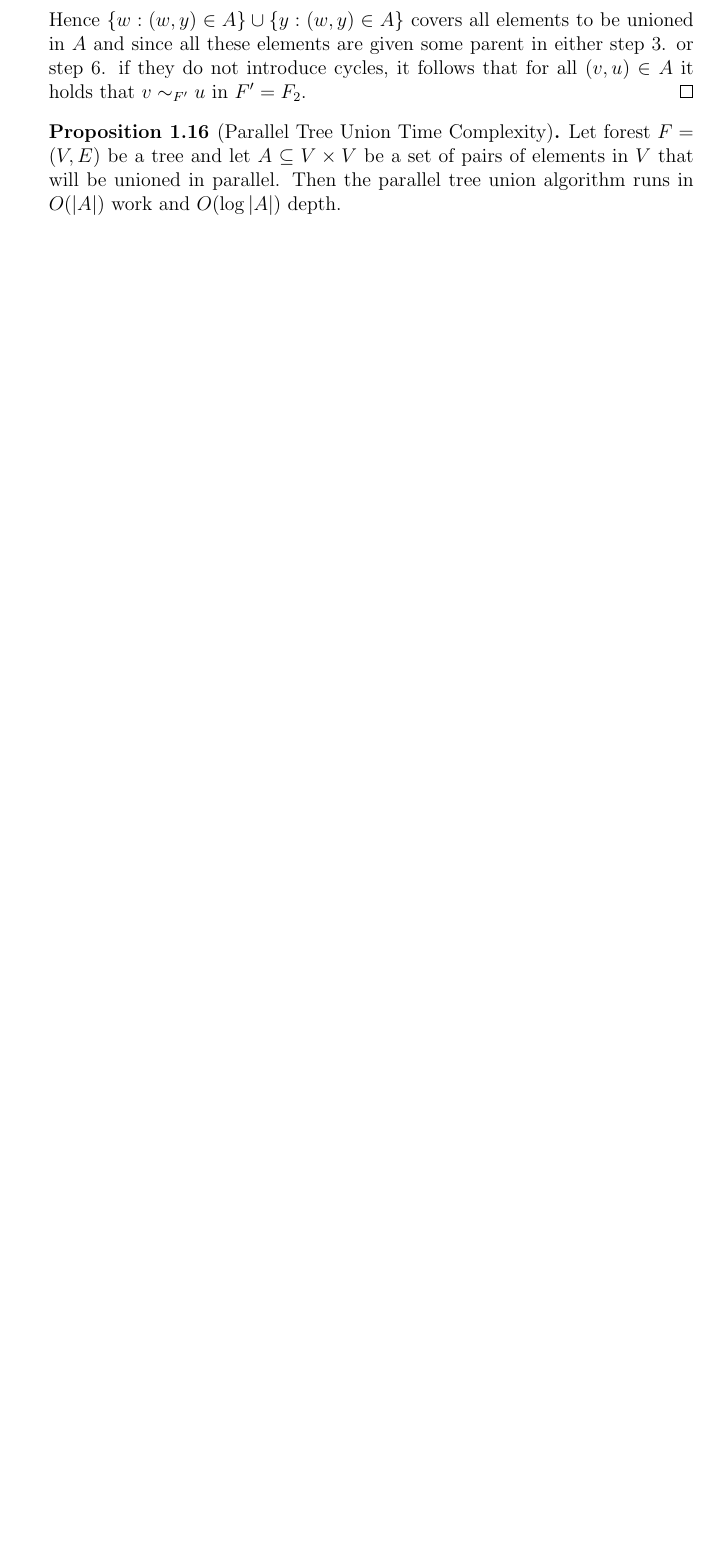
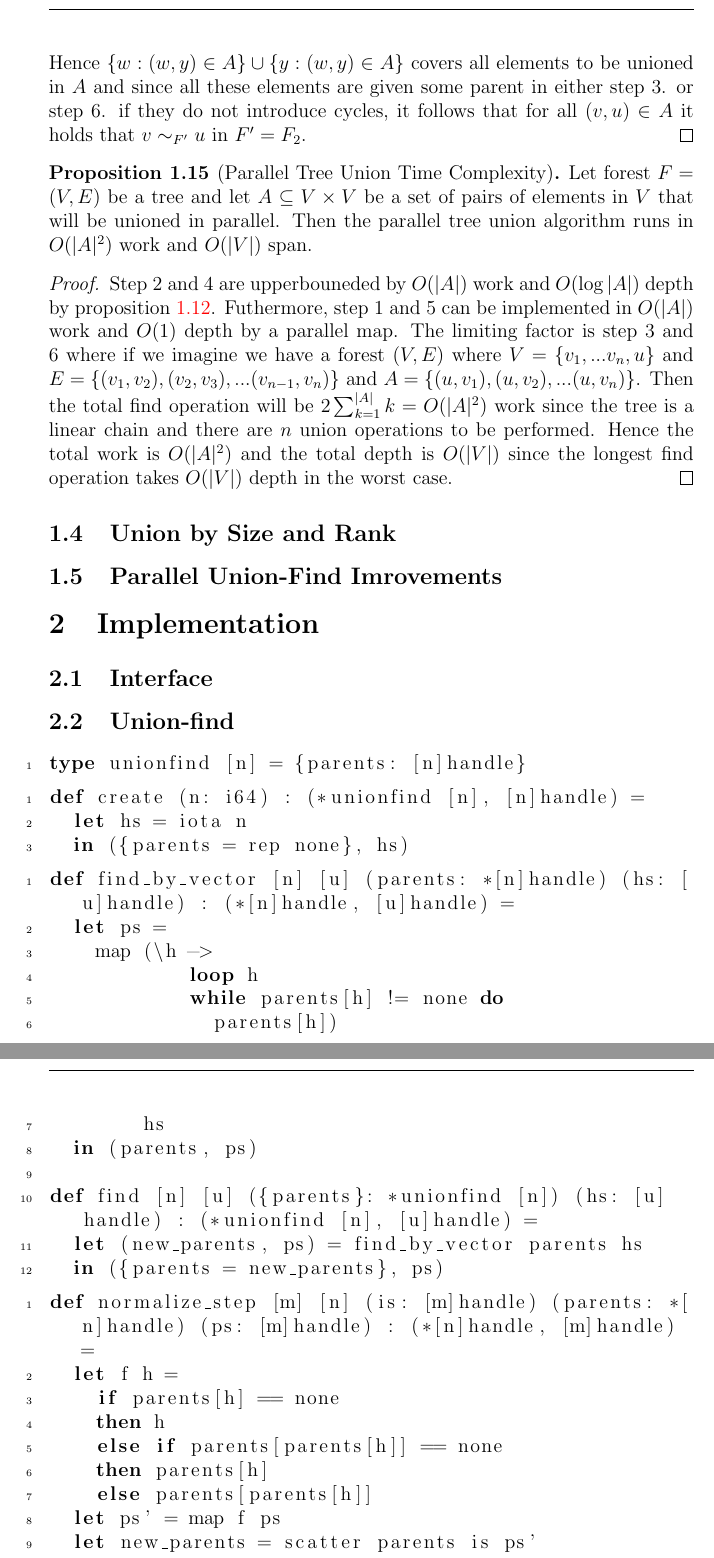
Before and after one commit to WilliamDue/unionfind, a LaTeX document (main.tex): part of page 9 of 9 before the commit and two parts of pages 9 and 10 of 11 after it, the two joined at a grey line, cut so that both start at the same text, the shorter picture padded with empty space. Compiled offline with pdfLaTeX.

Commit message:
I am not sure if this is a good way to attack an explanation

```diff
--- a/main.tex
+++ b/main.tex
@@ -662,10 +639,67 @@
 \end{proof}
 
 \begin{proposition}[Parallel Tree Union Time Complexity]
-    Let forest $F = (V, E)$ be a tree and let $A \subseteq V \times V$ be a set of pairs
-    of elements in $V$ that will be unioned in parallel. Then the parallel tree union
-    algorithm runs in $O(|A|)$ work and $O(\log |A|)$ depth.
+  Let forest $F = (V, E)$ be a tree and let $A \subseteq V \times V$ be a set
+  of pairs of elements in $V$ that will be unioned in parallel. Then the
+  parallel tree union algorithm runs in $O(|A|^2)$ work and $O(|V|)$ span.
 \end{proposition}
 
-\begin{definition}[Union-Find Structure]
-    The union-find structure $U$ is a forest $U = (V, E)$ where the vertices $V
+\begin{proof}
+  Step 2 and 4 are upperbouneded by $O(|A|)$ work and $O(\log |A|)$ depth
+  by proposition \ref{prop:left-maximal-union-time-complexity}. Futhermore,
+  step 1 and 5 can be implemented in $O(|A|)$ work and $O(1)$ depth by a
+  parallel map. The limiting factor is step 3 and 6 where if we imagine we
+  have a forest $(V, E)$ where $V = \{v_1, ... v_n, u\}$ and $E = \{(v_1,
+  v_2), (v_2, v_3), ... (v_{n-1}, v_n)\}$ and $A = \{(u, v_1), (u, v_2), ...
+  (u, v_n)\}$. Then the total find operation will be $2\sum_{k = 1}^{|A|} k =
+  O(|A|^2)$ work since the tree is a linear chain and there are $n$ union
+  operations to be performed. Hence the total work is $O(|A|^2)$ and the total
+  depth is $O(|V|)$ since the longest find operation takes $O(|V|)$ depth in
+  the worst case.
+\end{proof}
+
+\subsection{Union by Size and Rank}
+
+\subsection{Parallel Union-Find Imrovements}
+
+\section{Implementation}
+
+\subsection{Interface}
+
+\subsection{Union-find}
+\begin{lstlisting}
+type unionfind [n] = {parents: [n]handle}
+\end{lstlisting}
+
+\begin{lstlisting}
+def create (n: i64) : (*unionfind [n], [n]handle) =
+  let hs = iota n
+  in ({parents = rep none}, hs)
+\end{lstlisting}
+
+\begin{lstlisting}
+def find_by_vector [n] [u] (parents: *[n]handle) (hs: [u]handle) : (*[n]handle, [u]handle) =
+  let ps =
+    map (\h ->
+            loop h
+            while parents[h] != none do
+              parents[h])
+        hs
+  in (parents, ps)
+
+def find [n] [u] ({parents}: *unionfind [n]) (hs: [u]handle) : (*unionfind [n], [u]handle) =
+  let (new_parents, ps) = find_by_vector parents hs
+  in ({parents = new_parents}, ps)
+\end{lstlisting}
+
+\begin{lstlisting}
+def normalize_step [m] [n] (is: [m]handle) (parents: *[n]handle) (ps: [m]handle) : (*[n]handle, [m]handle) =
+  let f h =
+    if parents[h] == none
+    then h
+    else if parents[parents[h]] == none
+    then parents[h]
+    else parents[parents[h]]
+  let ps' = map f ps
+  let new_parents = scatter parents is ps'
+  in (new_parents, ps')
@@ -675,0 +727 @@
+  let parents = reduce_by_index parents i64.min none l r
```
Also changed, not shown: main.pdf, main.tex (103 more changed lines). Lines whose indentation alone changed are shown as unchanged.
